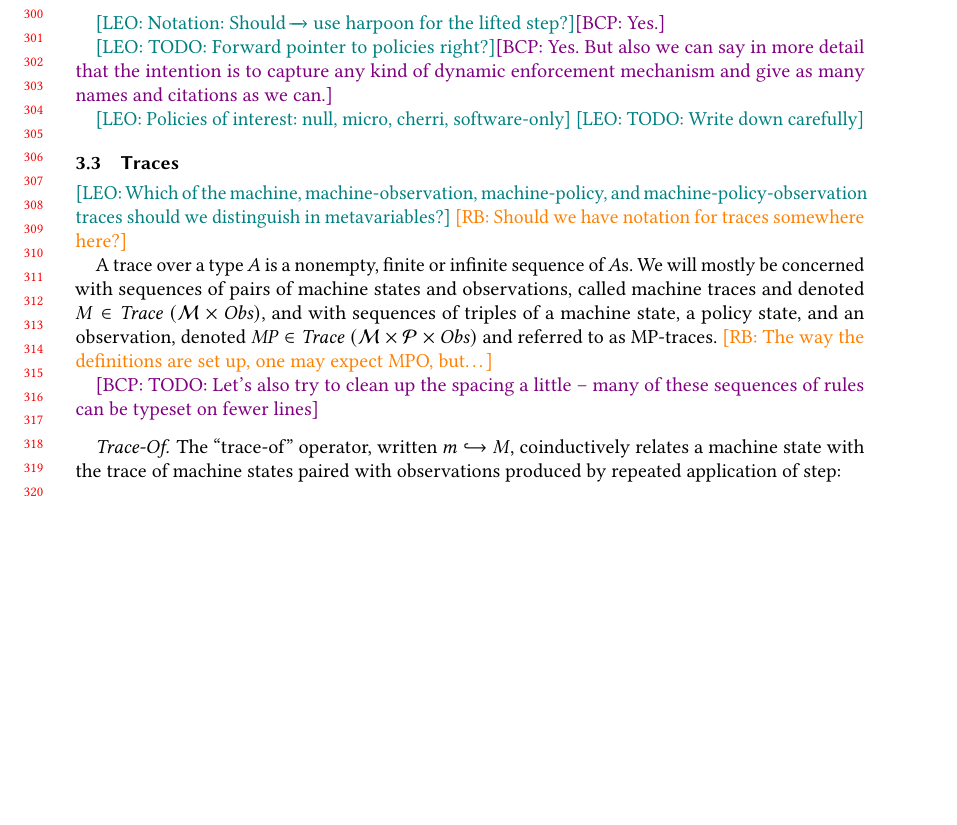
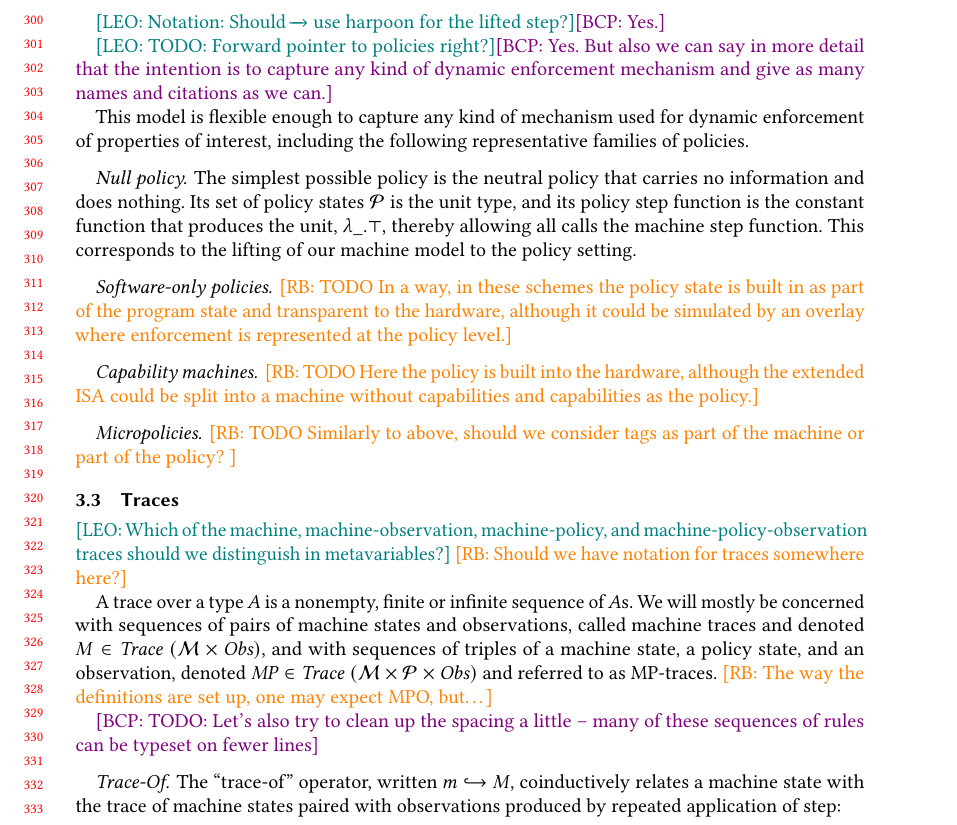
Before and after one commit to bcpierce00/interfering, a LaTeX paper (main.tex): part of page 7 of 24, cut so that both start at the same text, the shorter picture padded with empty space. Compiled offline with pdfLaTeX.

Commit message:
Wondering how to phrase the various policies

```diff
--- a/main.tex
+++ b/main.tex
@@ -927,8 +927,41 @@ by combining it with the regular step function for machine states.
 in more detail that the intention is to capture any kind of dynamic
 enforcement mechanism and give as many names and citations as we can.}
 
-\leo{Policies of interest: null, micro, cherri, software-only}
-\leo{TODO: Write down carefully}
+This model is flexible enough to capture any kind of mechanism used for dynamic
+enforcement of properties of interest, including the following representative
+families of policies.
+
+%% \leo{Policies of interest: null, micro, cherri, software-only}
+%% \leo{TODO: Write down carefully}
+
+\paragraph*{Null policy}
+%
+The simplest possible policy is the neutral policy that carries no information
+and does nothing. Its set of policy states $\POLS$ is the unit type, and its
+policy step function is the constant function that produces the unit, $\lambda
+\_ . \top$, thereby allowing all calls the machine step function. This
+corresponds to the lifting of our machine model to the policy setting.
+
+\paragraph*{Software-only policies}
+%
+\rb{TODO In a way, in these schemes the policy state is built in as part of the
+  program state and transparent to the hardware, although it could be simulated
+  by an overlay where enforcement is represented at the policy level.}
+
+\paragraph*{Capability machines}
+%
+\rb{TODO Here the policy is built into the hardware, although the extended ISA
+  could be split into a machine without capabilities and capabilities as the
+  policy.}
+
+\newcommand{\TAGS}{\mathcal{T}}
+\newcommand{\tagname}{t}
+\newcommand{\uP}{{\mu P}}
+
+\paragraph*{Micropolicies}
+%
+\rb{TODO Similarly to above, should we consider tags as part of the machine or part of the
+  policy? }
 
 \subsection{Traces}
 
```
